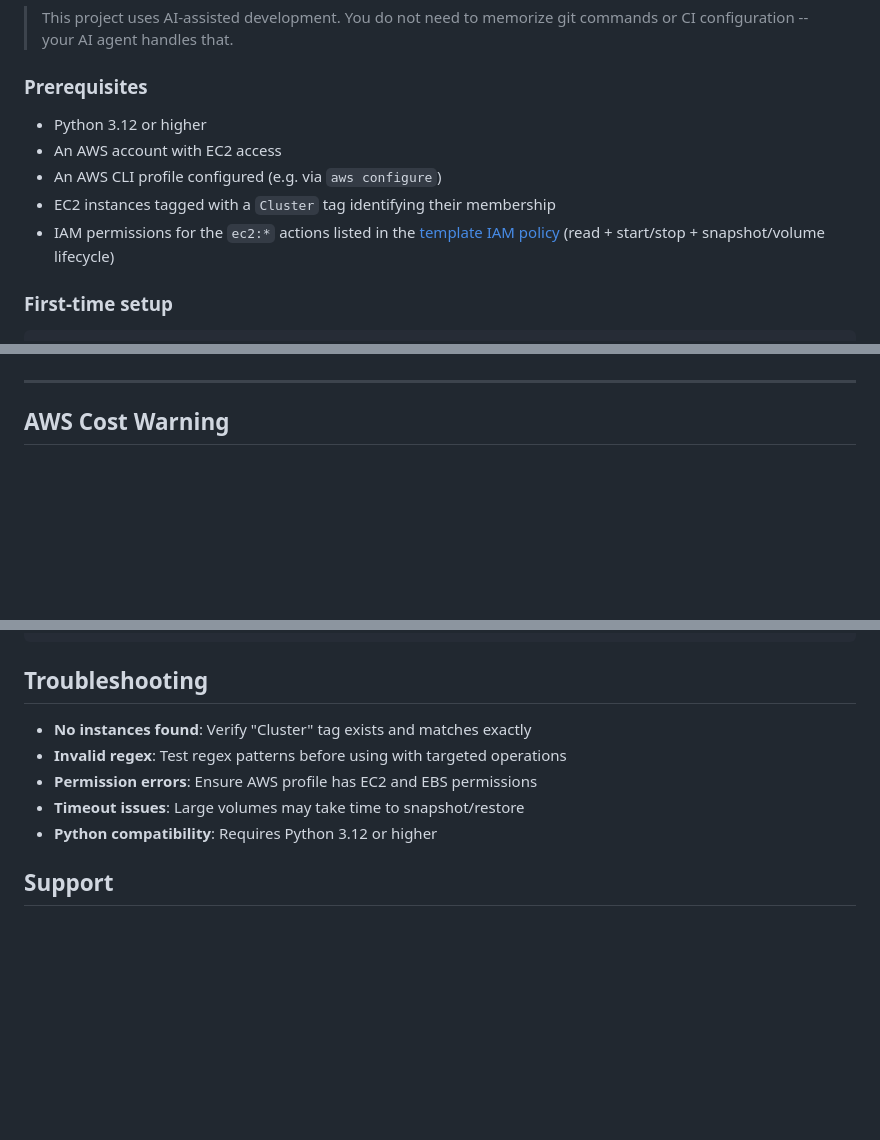
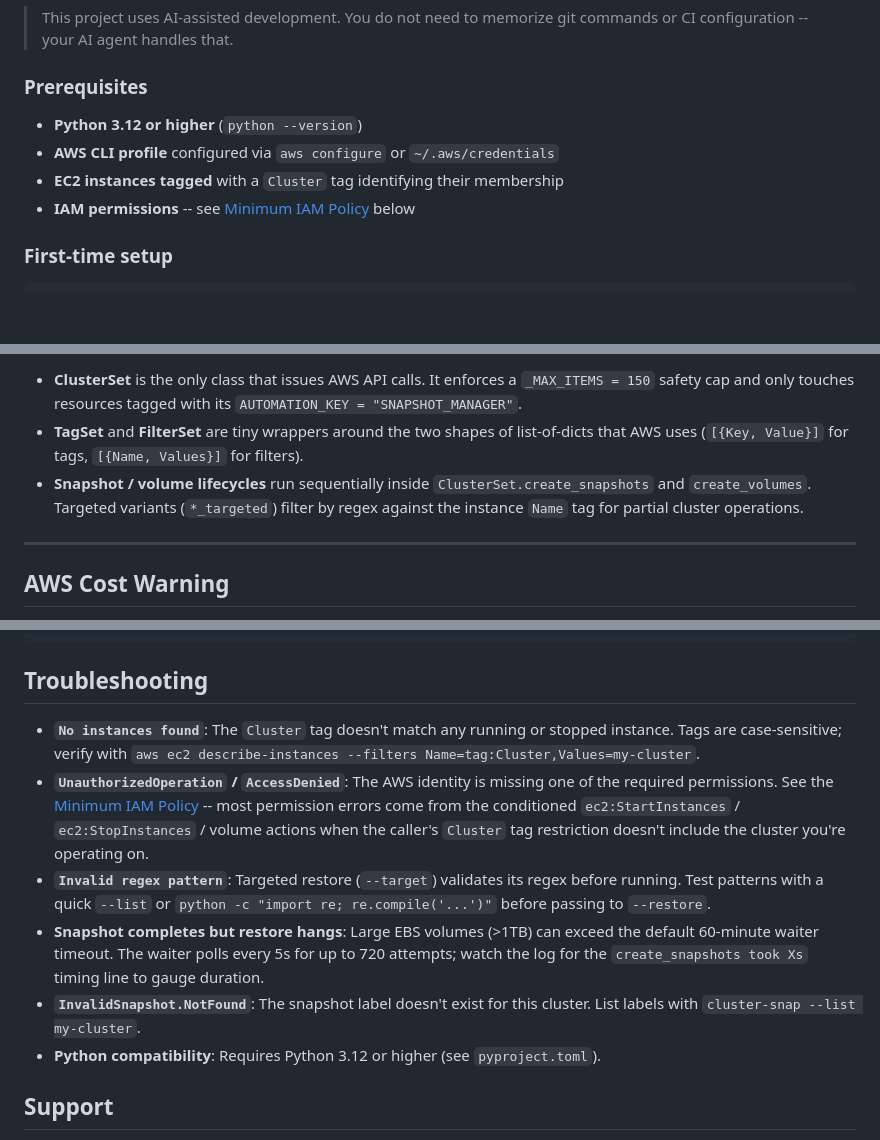
Before and after one commit to svange/tagmania, a Markdown page: README.md, 3 parts joined by grey strips. Rendered like a GitHub page; blank space fills up the shorter version.

```diff
--- a/README.md
+++ b/README.md
@@ -41,11 +41,10 @@ It operates only on resources it's been told to manage (via a `SNAPSHOT_MANAGER`
 
 ### Prerequisites
 
-- Python 3.12 or higher
-- An AWS account with EC2 access
-- An AWS CLI profile configured (e.g. via `aws configure`)
-- EC2 instances tagged with a `Cluster` tag identifying their membership
-- IAM permissions for the `ec2:*` actions listed in the [template IAM policy](template.yaml) (read + start/stop + snapshot/volume lifecycle)
+- **Python 3.12 or higher** (`python --version`)
+- **AWS CLI profile** configured via `aws configure` or `~/.aws/credentials`
+- **EC2 instances tagged** with a `Cluster` tag identifying their membership
+- **IAM permissions** -- see [Minimum IAM Policy](#minimum-iam-policy) below
 
 ### First-time setup
 
@@ -95,3 +190,6 @@ If you need to work manually, see the full [contributor guide](CONTRIBUTING.md).
+- **ClusterSet** is the only class that issues AWS API calls. It enforces a `_MAX_ITEMS = 150` safety cap and only touches resources tagged with its `AUTOMATION_KEY = "SNAPSHOT_MANAGER"`.
+- **TagSet** and **FilterSet** are tiny wrappers around the two shapes of list-of-dicts that AWS uses (`[{Key, Value}]` for tags, `[{Name, Values}]` for filters).
+- **Snapshot / volume lifecycles** run sequentially inside `ClusterSet.create_snapshots` and `create_volumes`. Targeted variants (`*_targeted`) filter by regex against the instance `Name` tag for partial cluster operations.
 
 ---
 
@@ -279,11 +377,12 @@ pip install tagmania==2.5.0
 
 ## Troubleshooting
 
-- **No instances found**: Verify "Cluster" tag exists and matches exactly
-- **Invalid regex**: Test regex patterns before using with targeted operations
-- **Permission errors**: Ensure AWS profile has EC2 and EBS permissions
-- **Timeout issues**: Large volumes may take time to snapshot/restore
-- **Python compatibility**: Requires Python 3.12 or higher
+- **`No instances found`**: The `Cluster` tag doesn't match any running or stopped instance. Tags are case-sensitive; verify with `aws ec2 describe-instances --filters Name=tag:Cluster,Values=my-cluster`.
+- **`UnauthorizedOperation` / `AccessDenied`**: The AWS identity is missing one of the required permissions. See the [Minimum IAM Policy](#minimum-iam-policy) -- most permission errors come from the conditioned `ec2:StartInstances` / `ec2:StopInstances` / volume actions when the caller's `Cluster` tag restriction doesn't include the cluster you're operating on.
+- **`Invalid regex pattern`**: Targeted restore (`--target`) validates its regex before running. Test patterns with a quick `--list` or `python -c "import re; re.compile('...')"` before passing to `--restore`.
+- **Snapshot completes but restore hangs**: Large EBS volumes (>1TB) can exceed the default 60-minute waiter timeout. The waiter polls every 5s for up to 720 attempts; watch the log for the `create_snapshots took Xs` timing line to gauge duration.
+- **`InvalidSnapshot.NotFound`**: The snapshot label doesn't exist for this cluster. List labels with `cluster-snap --list my-cluster`.
+- **Python compatibility**: Requires Python 3.12 or higher (see `pyproject.toml`).
 
 ## Support
 
```
Also changed, not shown: other parts of README.md (+97 -1 lines), EXAMPLES.md (added, +113 -0 lines).
